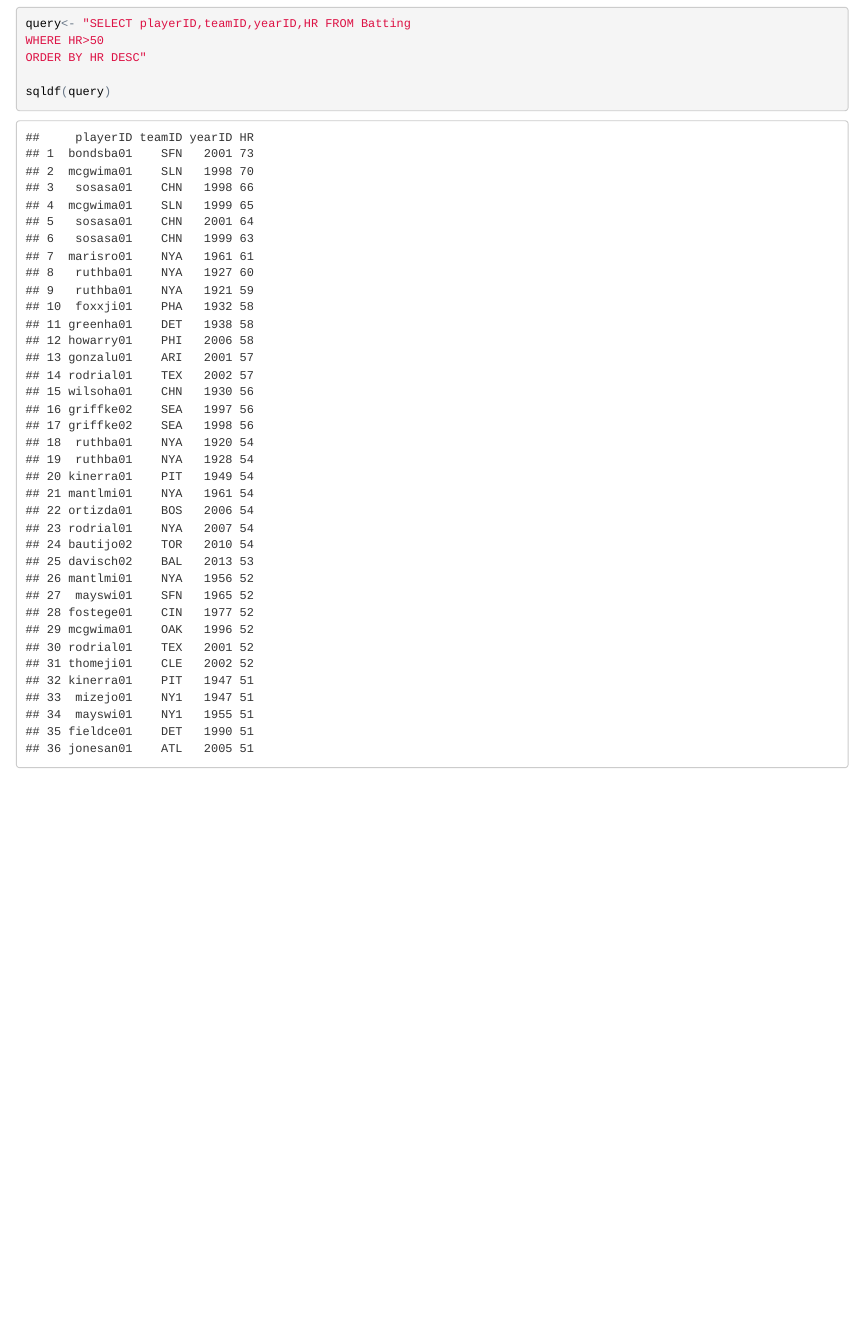
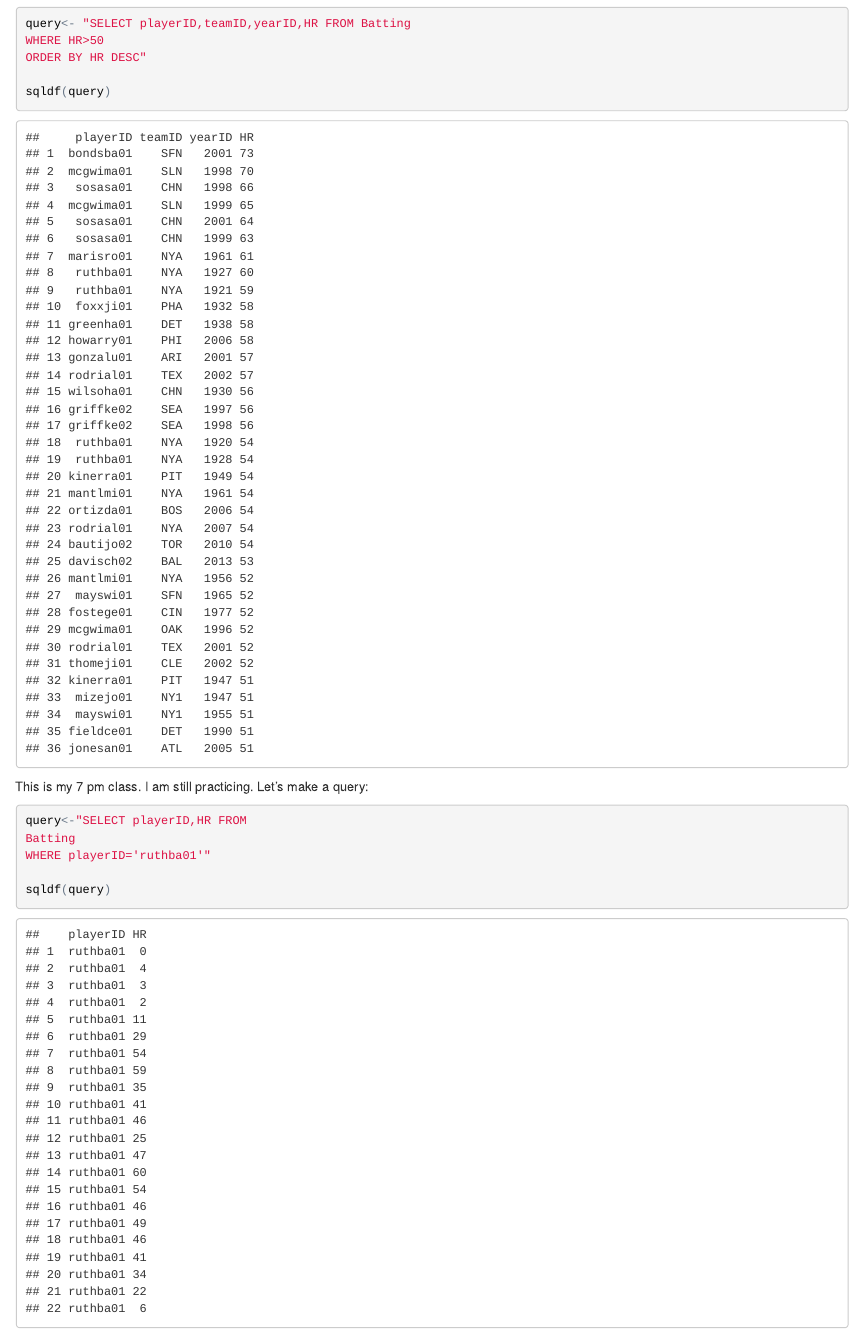
Before and after one commit to mhoover24/Website, an R Markdown document (index.Rmd): the page in a window 1100 px wide, from 2680 px down. The pictures show the output file index.html that the author committed with the source, opened offline.

Commit message:
version 5.0

````diff
--- a/index.Rmd
+++ b/index.Rmd
@@ -52,3 +58,16 @@ ORDER BY HR DESC"
 
 sqldf(query)
 ```
+
+This is my 7 pm class. I am still practicing. Let's make a query:
+
+```{r}
+
+query<-"SELECT playerID,HR FROM
+Batting
+WHERE playerID='ruthba01'"
+
+sqldf(query)
+
+
+```
````
Also changed, not shown: index.html, index.Rmd (6 more changed lines).
